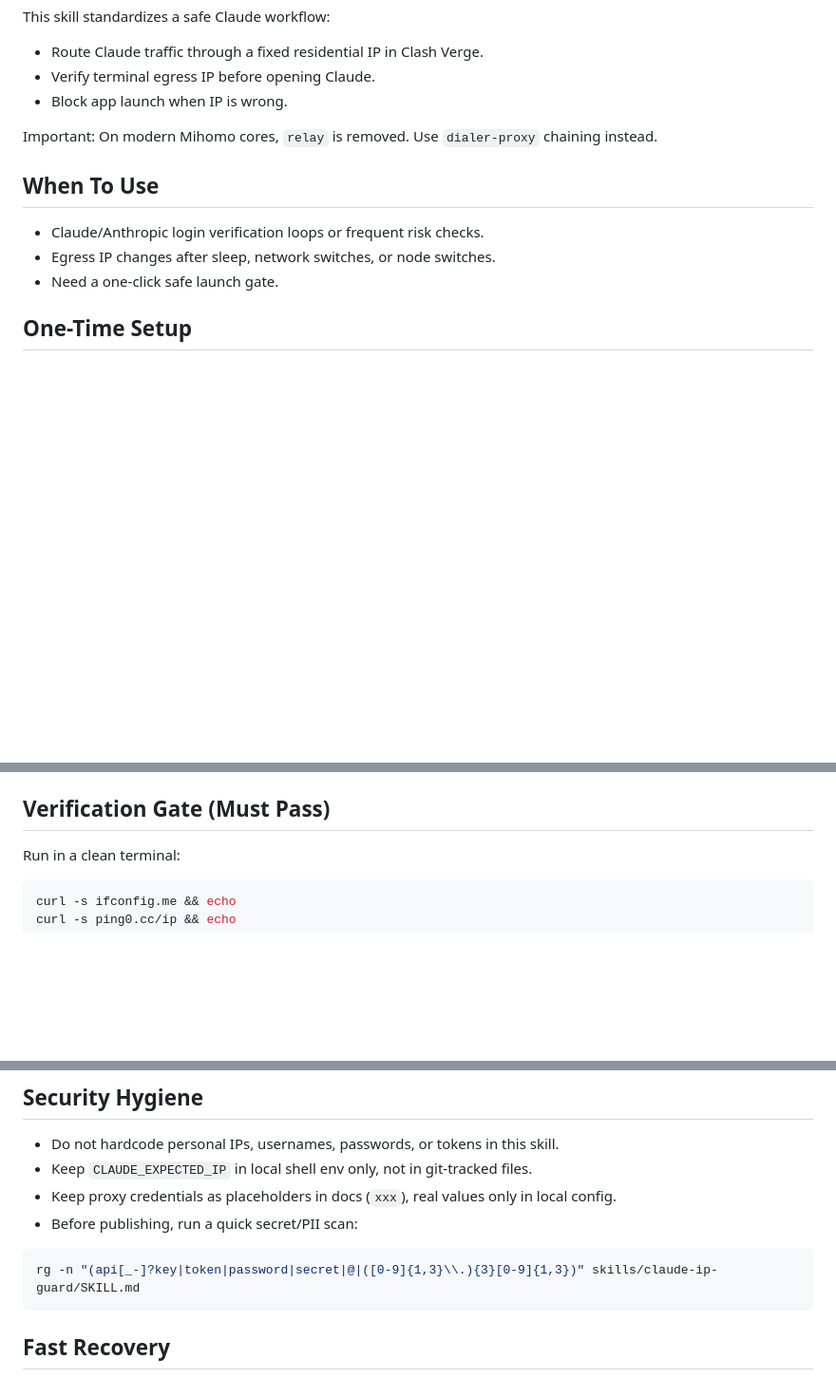
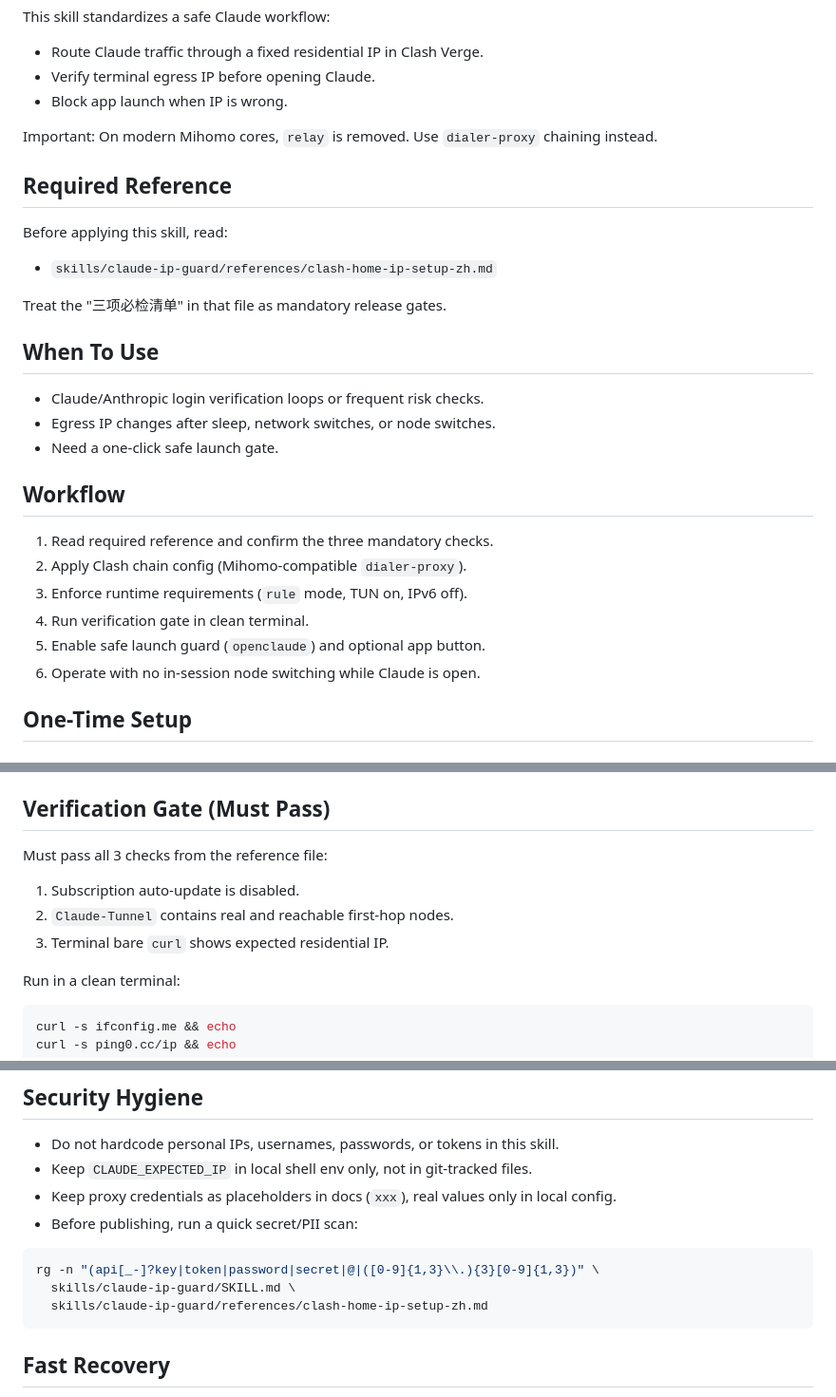
Before and after one commit to simonzhang316/main, a Markdown page: skills/claude-ip-guard/SKILL.md, 3 parts joined by grey strips. Shown at 95% size. Drawn GitHub-style; blank space fills up the shorter version.

Commit message:
docs(skills): integrate zh home-ip reference and mandatory checks

````diff
--- a/skills/claude-ip-guard/SKILL.md
+++ b/skills/claude-ip-guard/SKILL.md
@@ -14,11 +14,28 @@ This skill standardizes a safe Claude workflow:
 
 Important: On modern Mihomo cores, `relay` is removed. Use `dialer-proxy` chaining instead.
 
+## Required Reference
+
+Before applying this skill, read:
+
+- `skills/claude-ip-guard/references/clash-home-ip-setup-zh.md`
+
+Treat the "三项必检清单" in that file as mandatory release gates.
+
 ## When To Use
 
 - Claude/Anthropic login verification loops or frequent risk checks.
 - Egress IP changes after sleep, network switches, or node switches.
 - Need a one-click safe launch gate.
+
+## Workflow
+
+1. Read required reference and confirm the three mandatory checks.
+2. Apply Clash chain config (Mihomo-compatible `dialer-proxy`).
+3. Enforce runtime requirements (`rule` mode, TUN on, IPv6 off).
+4. Run verification gate in clean terminal.
+5. Enable safe launch guard (`openclaude`) and optional app button.
+6. Operate with no in-session node switching while Claude is open.
 
 ## One-Time Setup
 
@@ -65,6 +82,12 @@ prepend-rules:
 - Remove shell `HTTP_PROXY/HTTPS_PROXY` env exports when using TUN
 
 ## Verification Gate (Must Pass)
+
+Must pass all 3 checks from the reference file:
+
+1. Subscription auto-update is disabled.
+2. `Claude-Tunnel` contains real and reachable first-hop nodes.
+3. Terminal bare `curl` shows expected residential IP.
 
 Run in a clean terminal:
 
@@ -139,7 +162,9 @@ end run
 - Before publishing, run a quick secret/PII scan:
 
 ```bash
-rg -n "(api[_-]?key|token|password|secret|@|([0-9]{1,3}\\.){3}[0-9]{1,3})" skills/claude-ip-guard/SKILL.md
+rg -n "(api[_-]?key|token|password|secret|@|([0-9]{1,3}\\.){3}[0-9]{1,3})" \
+  skills/claude-ip-guard/SKILL.md \
+  skills/claude-ip-guard/references/clash-home-ip-setup-zh.md
 ```
 
 ## Fast Recovery
````
Also changed, not shown: 1 other file.
